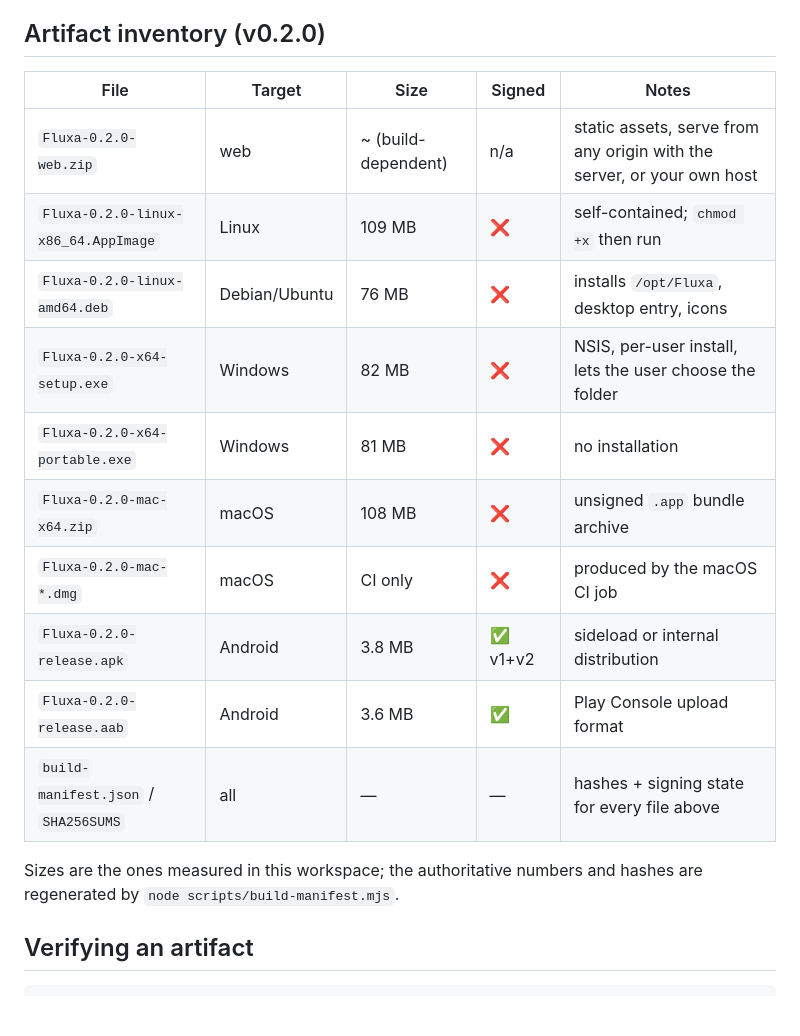
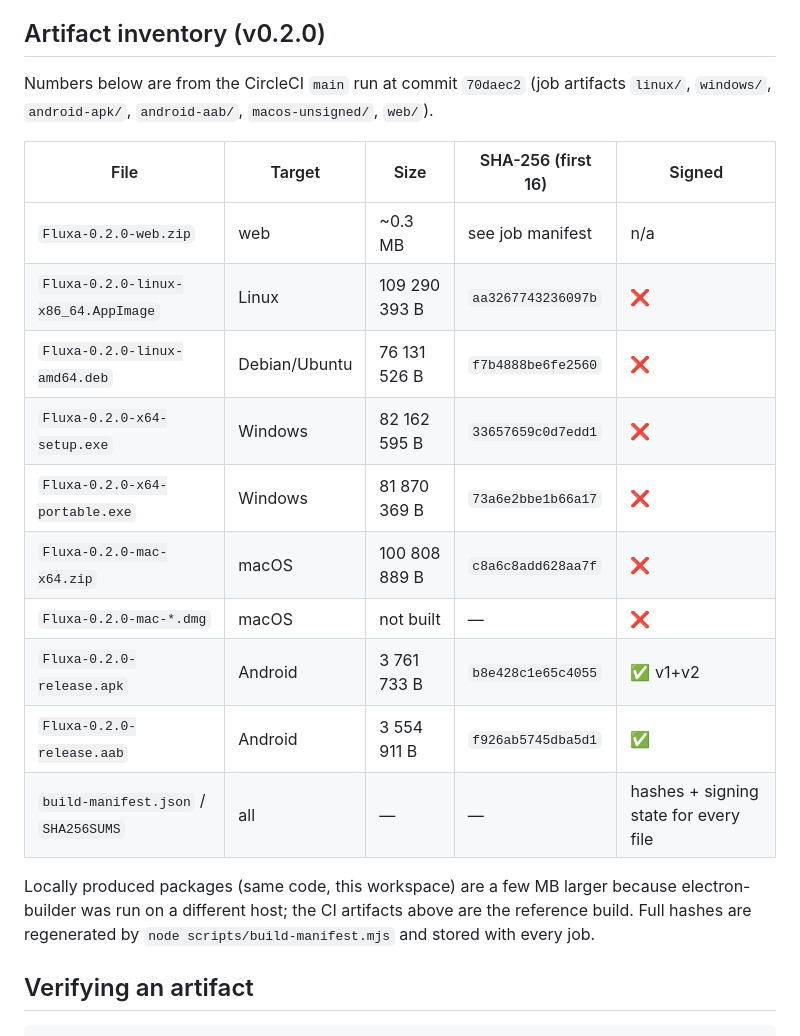
Before and after one commit to favour187/fluxa, a Markdown page: docs/RELEASE.md, the part around the change. Drawn GitHub-style; blank space fills up the shorter version.

Commit message:
RELEASE.md: use the CI-built artifact inventory and hashes

```diff
--- a/docs/RELEASE.md
+++ b/docs/RELEASE.md
@@ -27,21 +27,26 @@ node scripts/sync-version.mjs --check # CI-safe: exits non-zero if out of sync
 
 ## Artifact inventory (v0.2.0)
 
-| File | Target | Size | Signed | Notes |
+Numbers below are from the CircleCI `main` run at commit `70daec2` (job artifacts
+`linux/`, `windows/`, `android-apk/`, `android-aab/`, `macos-unsigned/`, `web/`).
+
+| File | Target | Size | SHA-256 (first 16) | Signed |
 | --- | --- | --- | --- | --- |
-| `Fluxa-0.2.0-web.zip` | web | ~ (build-dependent) | n/a | static assets, serve from any origin with the server, or your own host |
-| `Fluxa-0.2.0-linux-x86_64.AppImage` | Linux | 109 MB | ❌ | self-contained; `chmod +x` then run |
-| `Fluxa-0.2.0-linux-amd64.deb` | Debian/Ubuntu | 76 MB | ❌ | installs `/opt/Fluxa`, desktop entry, icons |
-| `Fluxa-0.2.0-x64-setup.exe` | Windows | 82 MB | ❌ | NSIS, per-user install, lets the user choose the folder |
-| `Fluxa-0.2.0-x64-portable.exe` | Windows | 81 MB | ❌ | no installation |
-| `Fluxa-0.2.0-mac-x64.zip` | macOS | 108 MB | ❌ | unsigned `.app` bundle archive |
-| `Fluxa-0.2.0-mac-*.dmg` | macOS | CI only | ❌ | produced by the macOS CI job |
-| `Fluxa-0.2.0-release.apk` | Android | 3.8 MB | ✅ v1+v2 | sideload or internal distribution |
-| `Fluxa-0.2.0-release.aab` | Android | 3.6 MB | ✅ | Play Console upload format |
-| `build-manifest.json` / `SHA256SUMS` | all | — | — | hashes + signing state for every file above |
+| `Fluxa-0.2.0-web.zip` | web | ~0.3 MB | see job manifest | n/a |
+| `Fluxa-0.2.0-linux-x86_64.AppImage` | Linux | 109 290 393 B | `aa3267743236097b` | ❌ |
+| `Fluxa-0.2.0-linux-amd64.deb` | Debian/Ubuntu | 76 131 526 B | `f7b4888be6fe2560` | ❌ |
+| `Fluxa-0.2.0-x64-setup.exe` | Windows | 82 162 595 B | `33657659c0d7edd1` | ❌ |
+| `Fluxa-0.2.0-x64-portable.exe` | Windows | 81 870 369 B | `73a6e2bbe1b66a17` | ❌ |
+| `Fluxa-0.2.0-mac-x64.zip` | macOS | 100 808 889 B | `c8a6c8add628aa7f` | ❌ |
+| `Fluxa-0.2.0-mac-*.dmg` | macOS | not built | — | ❌ |
+| `Fluxa-0.2.0-release.apk` | Android | 3 761 733 B | `b8e428c1e65c4055` | ✅ v1+v2 |
+| `Fluxa-0.2.0-release.aab` | Android | 3 554 911 B | `f926ab5745dba5d1` | ✅ |
+| `build-manifest.json` / `SHA256SUMS` | all | — | — | hashes + signing state for every file |
 
-Sizes are the ones measured in this workspace; the authoritative numbers and
-hashes are regenerated by `node scripts/build-manifest.mjs`.
+Locally produced packages (same code, this workspace) are a few MB larger because
+electron-builder was run on a different host; the CI artifacts above are the
+reference build. Full hashes are regenerated by
+`node scripts/build-manifest.mjs` and stored with every job.
 
 ## Verifying an artifact
 
```
